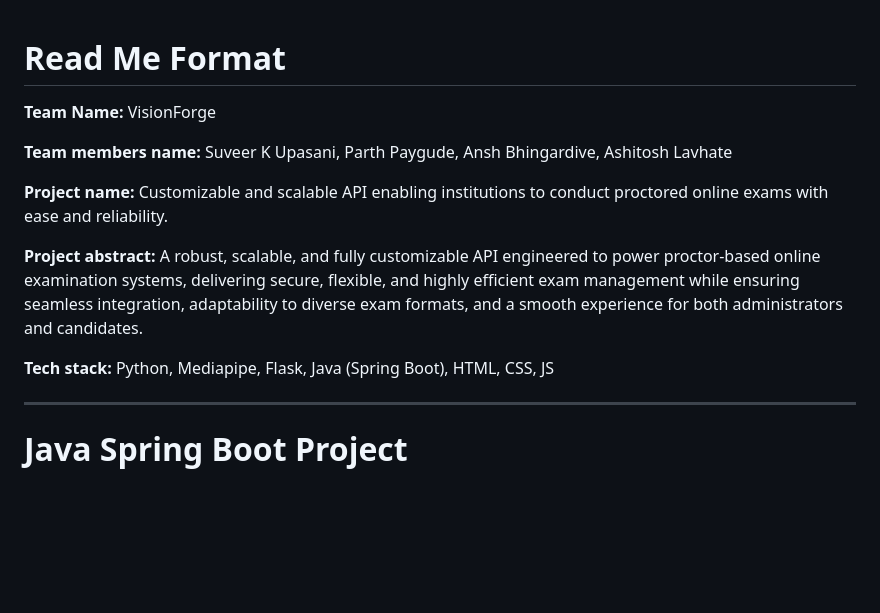
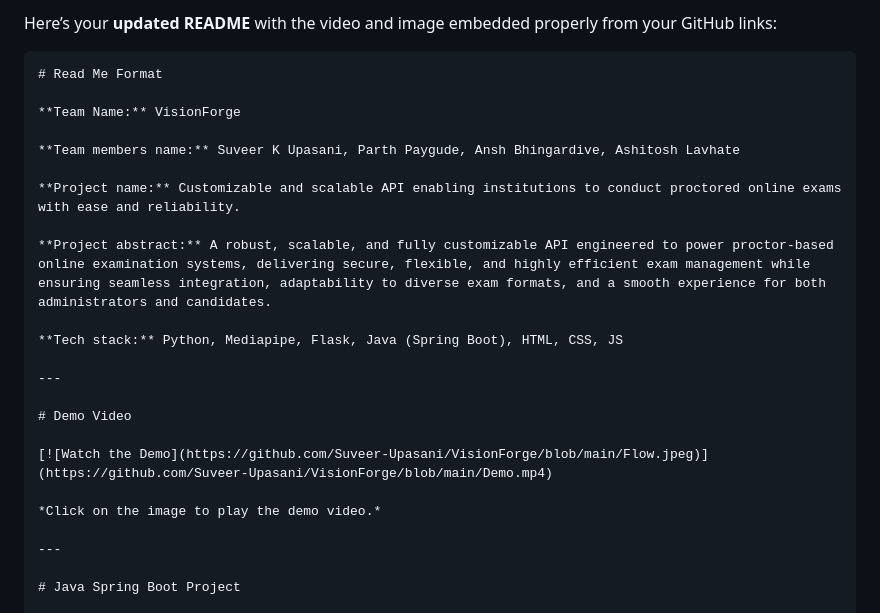
Before and after one commit to Suveer-Upasani/Java_Project, a Markdown page: README.md, the part around one of its changes. GitHub-like rendering; blank space fills up the shorter version.

Commit message:
Update README.md
Signed-off-by: Suveer-Upasani <suveerupasani@gmail.com>

`````diff
--- a/README.md
+++ b/README.md
@@ -1,5 +1,6 @@
+Here’s your **updated README** with the video and image embedded properly from your GitHub links:
 
-
+````markdown
 # Read Me Format
 
 **Team Name:** VisionForge
@@ -11,6 +12,14 @@
 **Project abstract:** A robust, scalable, and fully customizable API engineered to power proctor-based online examination systems, delivering secure, flexible, and highly efficient exam management while ensuring seamless integration, adaptability to diverse exam formats, and a smooth experience for both administrators and candidates.
 
 **Tech stack:** Python, Mediapipe, Flask, Java (Spring Boot), HTML, CSS, JS
+
+---
+
+# Demo Video
+
+[![Watch the Demo](https://github.com/Suveer-Upasani/VisionForge/blob/main/Flow.jpeg)](https://github.com/Suveer-Upasani/VisionForge/blob/main/Demo.mp4)
+
+*Click on the image to play the demo video.*
 
 ---
 
`````
Also changed, not shown: other parts of README.md (+3 -1 lines).
